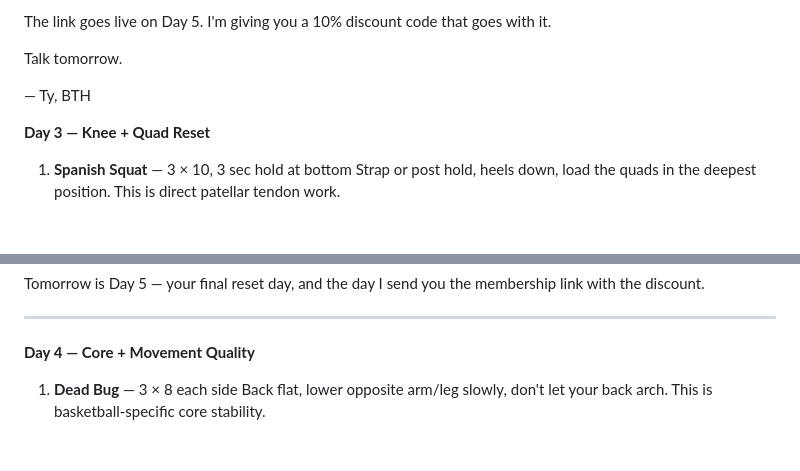
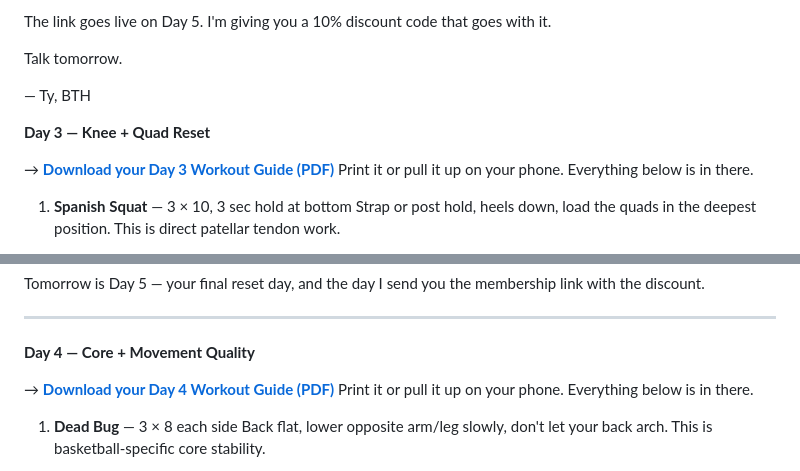
Before and after one commit to builttohoop/BTH-website, a Markdown page: email-sequences/FREE-RESET-TO-MEMBERSHIP.md, 2 parts joined by grey strips. Rendered like a GitHub page; blank space fills up the shorter version.

```diff
--- a/email-sequences/FREE-RESET-TO-MEMBERSHIP.md
+++ b/email-sequences/FREE-RESET-TO-MEMBERSHIP.md
@@ -208,6 +214,9 @@ Talk tomorrow.
 
 **Day 3 — Knee + Quad Reset**
 
+→ **[Download your Day 3 Workout Guide (PDF)](https://built-to-hoop.com/reset-pdfs/output/BTH-Reset-Day-03-Knee-Quad-Reset.pdf)**
+Print it or pull it up on your phone. Everything below is in there.
+
 1. **Spanish Squat** — 3 × 10, 3 sec hold at bottom
    Strap or post hold, heels down, load the quads in the deepest position. This is direct patellar tendon work.
 
@@ -256,6 +265,9 @@ Tomorrow is Day 5 — your final reset day, and the day I send you the membershi
 ---
 
 **Day 4 — Core + Movement Quality**
+
+→ **[Download your Day 4 Workout Guide (PDF)](https://built-to-hoop.com/reset-pdfs/output/BTH-Reset-Day-04-Core-Movement-Quality.pdf)**
+Print it or pull it up on your phone. Everything below is in there.
 
 1. **Dead Bug** — 3 × 8 each side
    Back flat, lower opposite arm/leg slowly, don't let your back arch. This is basketball-specific core stability.
```
Also changed, not shown: other parts of email-sequences/FREE-RESET-TO-MEMBERSHIP.md (+10 -1 lines).
